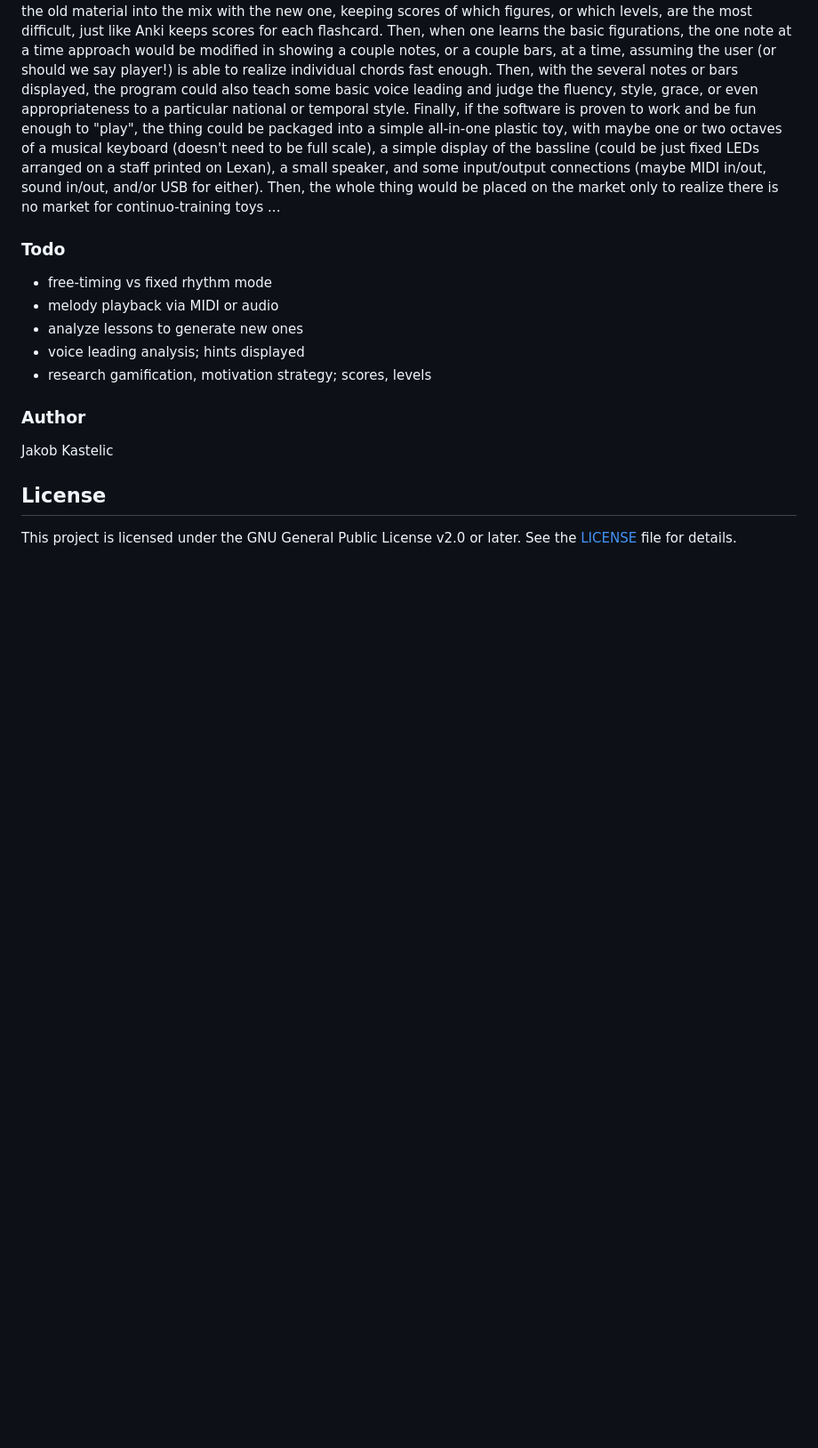
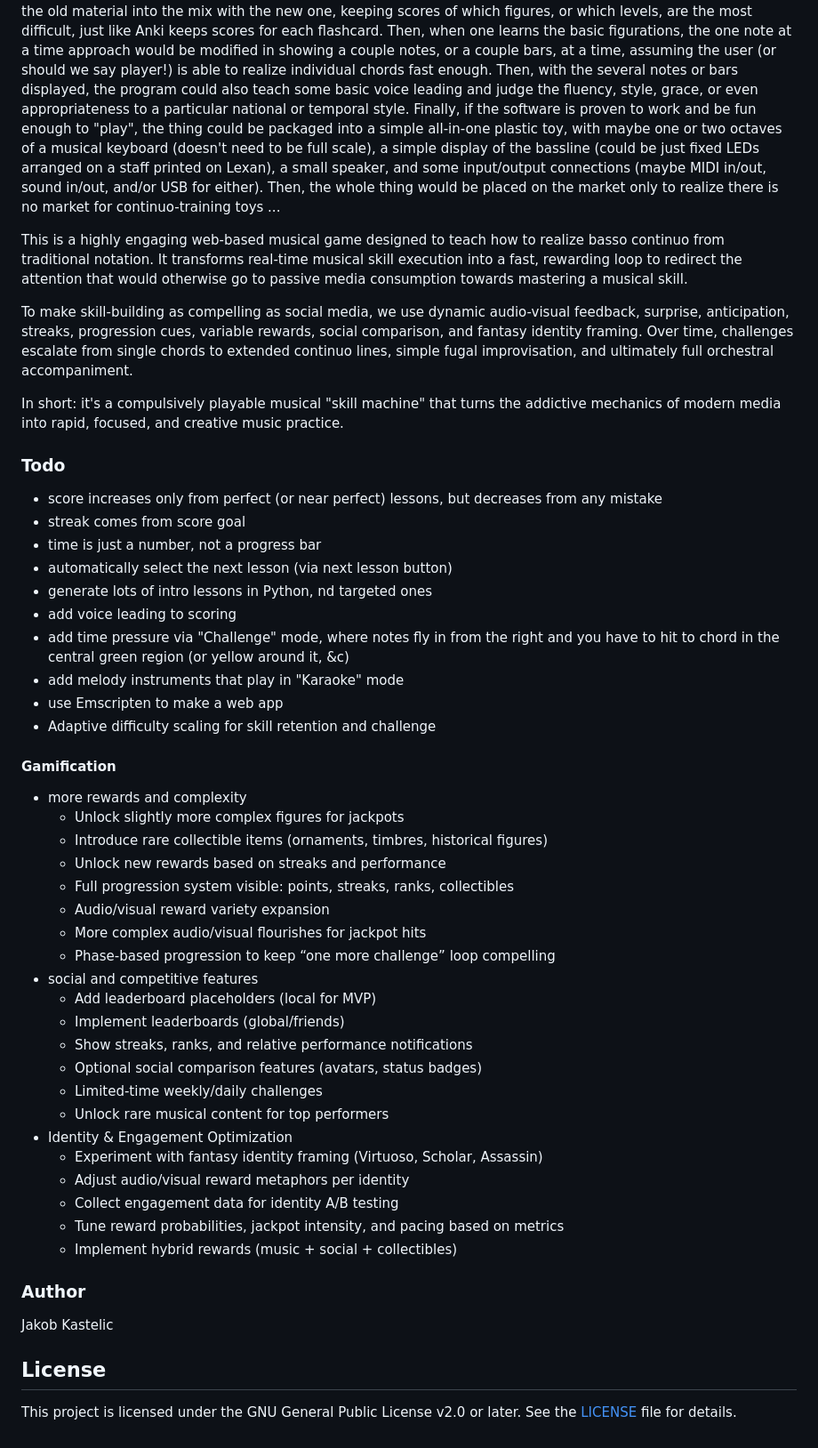
Before and after one commit to js216/continuo_trainer, a Markdown page: README.md, the part around the change printed below. Shown: that part at 89% size. GitHub-like rendering; blank space fills up the shorter version.

```diff
--- a/README.md
+++ b/README.md
@@ -53,13 +61,61 @@ small speaker, and some input/output connections (maybe MIDI in/out, sound
 in/out, and/or USB for either). Then, the whole thing would be placed on the
 market only to realize there is no market for continuo-training toys ...
 
+This is a highly engaging web-based musical game designed to teach how to
+realize basso continuo from traditional notation. It transforms real-time
+musical skill execution into a fast, rewarding loop to redirect the attention
+that would otherwise go to passive media consumption towards mastering a musical
+skill.
+
+To make skill-building as compelling as social media, we use dynamic
+audio-visual feedback, surprise, anticipation, streaks, progression cues,
+variable rewards, social comparison, and fantasy identity framing. Over time,
+challenges escalate from single chords to extended continuo lines, simple fugal
+improvisation, and ultimately full orchestral accompaniment.
+
+In short: it's a compulsively playable musical "skill machine" that turns the
+addictive mechanics of modern media into rapid, focused, and creative music
+practice.
+
 ### Todo
 
-- free-timing vs fixed rhythm mode
-- melody playback via MIDI or audio
-- analyze lessons to generate new ones
-- voice leading analysis; hints displayed
-- research gamification, motivation strategy; scores, levels
+- score increases only from perfect (or near perfect) lessons, but decreases
+  from any mistake
+- streak comes from score goal
+- time is just a number, not a progress bar
+- automatically select the next lesson (via next lesson button)
+- generate lots of intro lessons in Python, nd targeted ones
+- add voice leading to scoring
+- add time pressure via "Challenge" mode, where notes fly in from the right and
+  you have to hit to chord in the central green region (or yellow around it, &c)
+- add melody instruments that play in "Karaoke" mode
+- use Emscripten to make a web app
+- Adaptive difficulty scaling for skill retention and challenge
+
+#### Gamification
+
+- more rewards and complexity
+    - Unlock slightly more complex figures for jackpots
+    - Introduce rare collectible items (ornaments, timbres, historical figures)
+    - Unlock new rewards based on streaks and performance
+    - Full progression system visible: points, streaks, ranks, collectibles
+    - Audio/visual reward variety expansion
+    - More complex audio/visual flourishes for jackpot hits
+    - Phase-based progression to keep “one more challenge” loop compelling
+- social and competitive features
+    - Add leaderboard placeholders (local for MVP)
+    - Implement leaderboards (global/friends)
+    - Show streaks, ranks, and relative performance notifications
+    - Optional social comparison features (avatars, status badges)
+    - Limited-time weekly/daily challenges
+    - Unlock rare musical content for top performers
+- Identity & Engagement Optimization
+    - Experiment with fantasy identity framing (Virtuoso, Scholar, Assassin)
+    - Adjust audio/visual reward metaphors per identity
+    - Collect engagement data for identity A/B testing
+    - Tune reward probabilities, jackpot intensity, and pacing based on metrics
+    - Implement hybrid rewards (music + social + collectibles)
+
 
 ### Author
 
```
Also changed, not shown: other parts of README.md (+16 -8 lines), web_continuo/plan.md (deleted, +0 -148 lines), screenshot.png.
